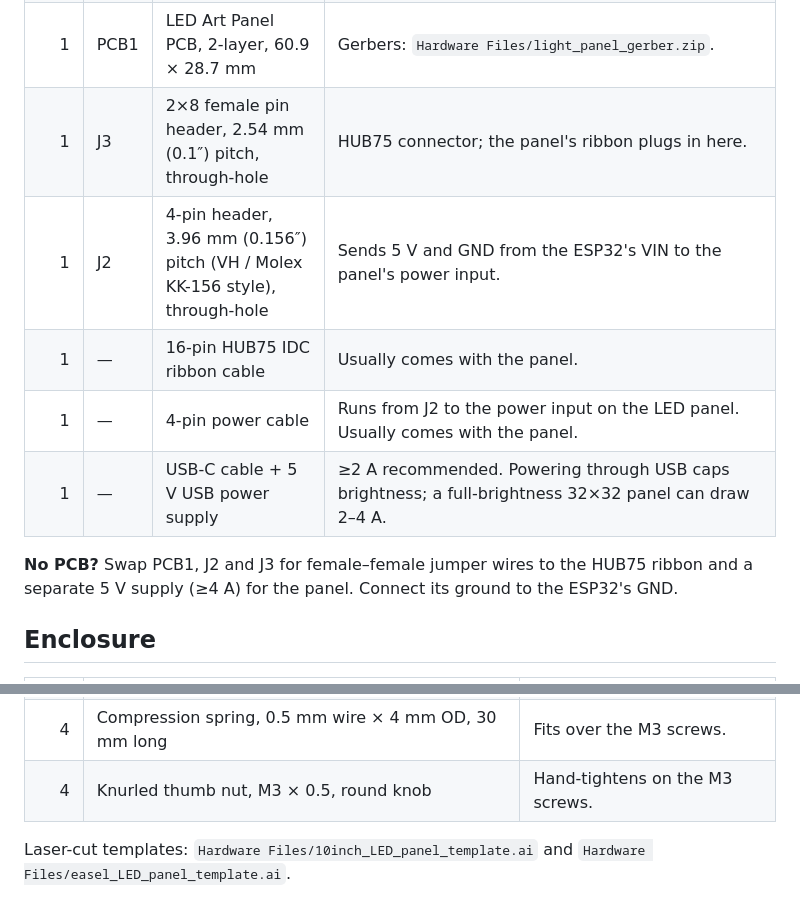
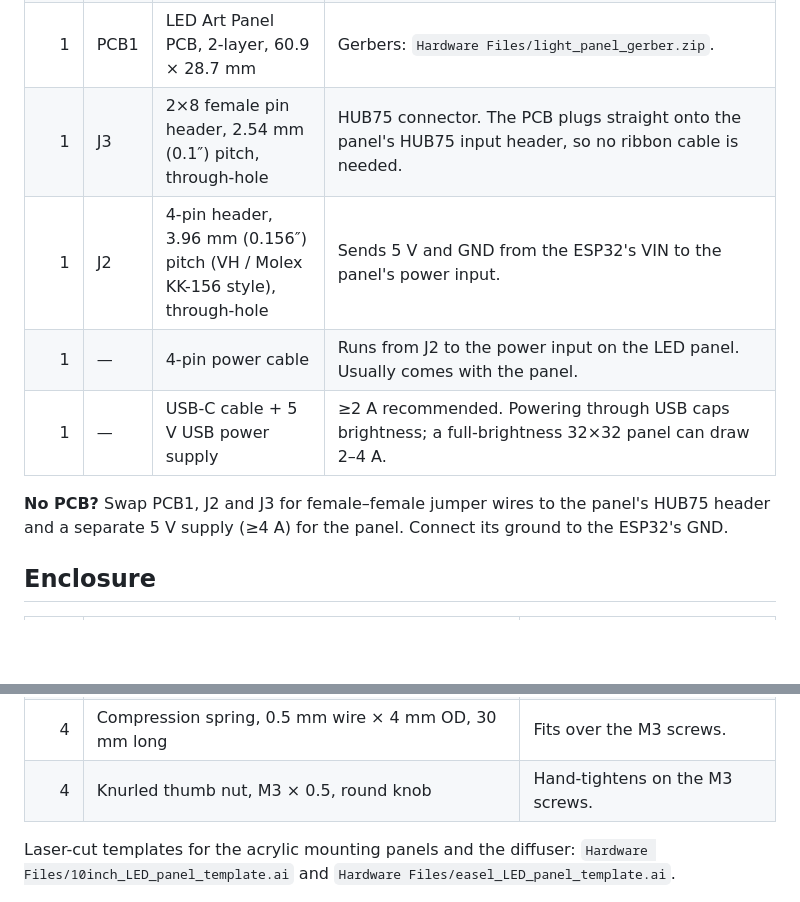
Before and after one commit to DCElfving/LED_Art_Panel, a Markdown page: BOM.md, 2 parts joined by grey strips. GitHub-like rendering; blank space fills up the shorter version.

```diff
--- a/BOM.md
+++ b/BOM.md
@@ -10,13 +10,12 @@ Pin assignments are in [README.md → What you need](./README.md#what-you-need).
 | 1 | M1 | ESP32 dev board, **DOIT ESP32 DevKit V1, 30-pin** (ESP32-WROOM-32) | **USB-C version.** Must be the 30-pin layout to fit the PCB. The original ESP32, not S2/S3/C3. USB-C powers both the board and the panel. USB-serial chip is CP210x or CH340 (see the drivers step in the README). |
 | 1 | — | **P6 32×32 RGB LED matrix, HUB75**, 1/16 scan (A–D address lines, no E) | 6 mm pixel pitch, so about 192 × 192 mm (7.6″ square). This firmware's pin map assumes HUB75 pin 8 is B1 (see `E_PIN` in `LED_Art_Panel.ino`). |
 | 1 | PCB1 | LED Art Panel PCB, 2-layer, 60.9 × 28.7 mm | Gerbers: `Hardware Files/light_panel_gerber.zip`. |
-| 1 | J3 | 2×8 female pin header, 2.54 mm (0.1″) pitch, through-hole | HUB75 connector; the panel's ribbon plugs in here. |
+| 1 | J3 | 2×8 female pin header, 2.54 mm (0.1″) pitch, through-hole | HUB75 connector. The PCB plugs straight onto the panel's HUB75 input header, so no ribbon cable is needed. |
 | 1 | J2 | 4-pin header, 3.96 mm (0.156″) pitch (VH / Molex KK-156 style), through-hole | Sends 5 V and GND from the ESP32's VIN to the panel's power input. |
-| 1 | — | 16-pin HUB75 IDC ribbon cable | Usually comes with the panel. |
 | 1 | — | 4-pin power cable | Runs from J2 to the power input on the LED panel. Usually comes with the panel. |
 | 1 | — | USB-C cable + 5 V USB power supply | ≥2 A recommended. Powering through USB caps brightness; a full-brightness 32×32 panel can draw 2–4 A. |
 
-**No PCB?** Swap PCB1, J2 and J3 for female–female jumper wires to the HUB75 ribbon
+**No PCB?** Swap PCB1, J2 and J3 for female–female jumper wires to the panel's HUB75 header
 and a separate 5 V supply (≥4 A) for the panel. Connect its ground to the ESP32's GND.
 
 ## Enclosure
@@ -30,7 +29,8 @@ and a separate 5 V supply (≥4 A) for the panel. Connect its ground to the ESP3
 | 4 | Compression spring, 0.5 mm wire × 4 mm OD, 30 mm long | Fits over the M3 screws. |
 | 4 | Knurled thumb nut, M3 × 0.5, round knob | Hand-tightens on the M3 screws. |
 
-Laser-cut templates: `Hardware Files/10inch_LED_panel_template.ai` and
+Laser-cut templates for the acrylic mounting panels and the diffuser:
+`Hardware Files/10inch_LED_panel_template.ai` and
 `Hardware Files/easel_LED_panel_template.ai`.
 
 <p align="center">
```
Also changed, not shown: README.md (+18 -0 lines).
